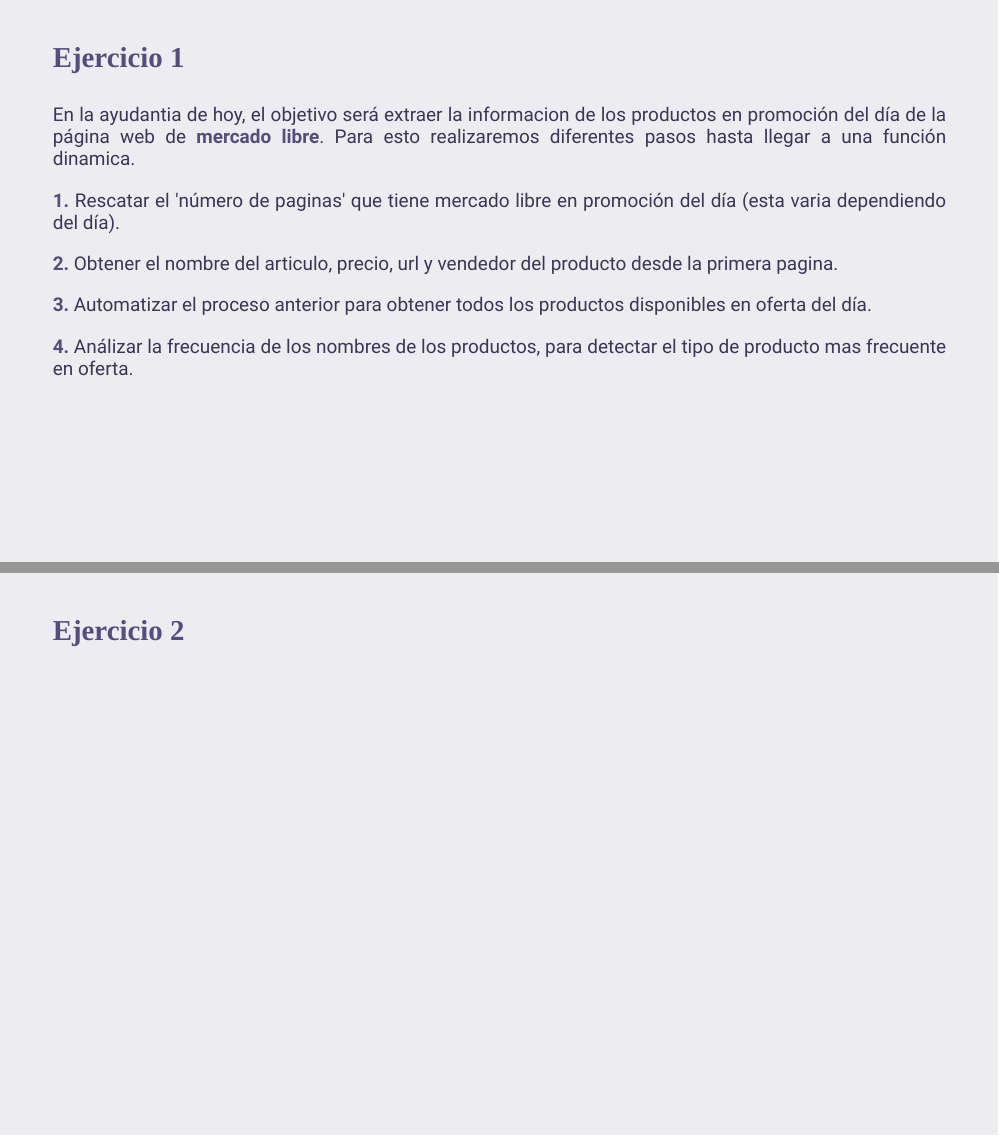
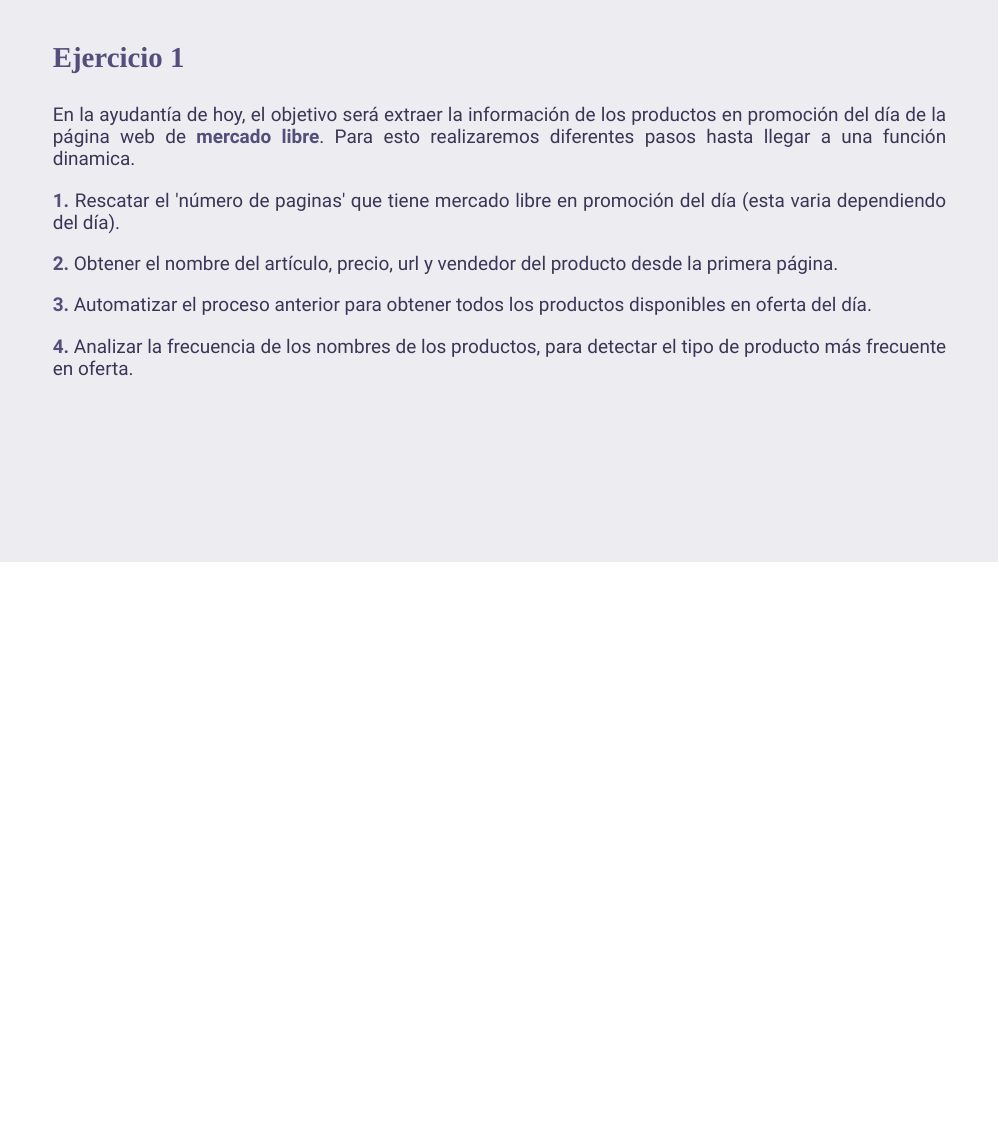
Before and after one commit to cami56/Ayudantia-23-Octubre, an R Markdown document (enunciado.Rmd): pages 2 and 3 of 3 before the commit and page 2 of 2 after it, the two joined at a grey line. Rendered offline with R 4.5, knitr and Pandoc, with nearby package versions; the slides are laid out offline by our stand-in for remark.js, each with all of its steps uncovered, in fonts that may differ from those the slides ask for, and without slide numbers, shadows or browser add-ons; colours and fonts come from the style sheet that the author committed, because xaringanthemer is not installed.

Commit message:
Update enunciado.Rmd
actualizacion del enunciado

```diff
--- a/enunciado.Rmd
+++ b/enunciado.Rmd
@@ -102,17 +102,12 @@ td {
 
 ### Ejercicio 1
 
-En la ayudantia de hoy, el objetivo será extraer la informacion de los productos en promoción del día de la página web de **mercado libre**. Para esto realizaremos diferentes pasos hasta llegar a una función dinamica.
+En la ayudantía de hoy, el objetivo será extraer la información de los productos en promoción del día de la página web de **mercado libre**. Para esto realizaremos diferentes pasos hasta llegar a una función dinamica.
 
 **1.** Rescatar el 'número de paginas' que tiene mercado libre en promoción del día (esta varia dependiendo del día).
 
-**2.** Obtener el nombre del articulo, precio, url y vendedor del producto desde la primera pagina.
+**2.** Obtener el nombre del artículo, precio, url y vendedor del producto desde la primera página.
 
 **3.** Automatizar el proceso anterior para obtener todos los productos disponibles en oferta del día.
 
-**4.** Análizar la frecuencia de los nombres de los productos, para detectar el tipo de producto mas frecuente en oferta.
-
-
----
-
-### Ejercicio 2
+**4.** Analizar la frecuencia de los nombres de los productos, para detectar el tipo de producto más frecuente en oferta.
```
